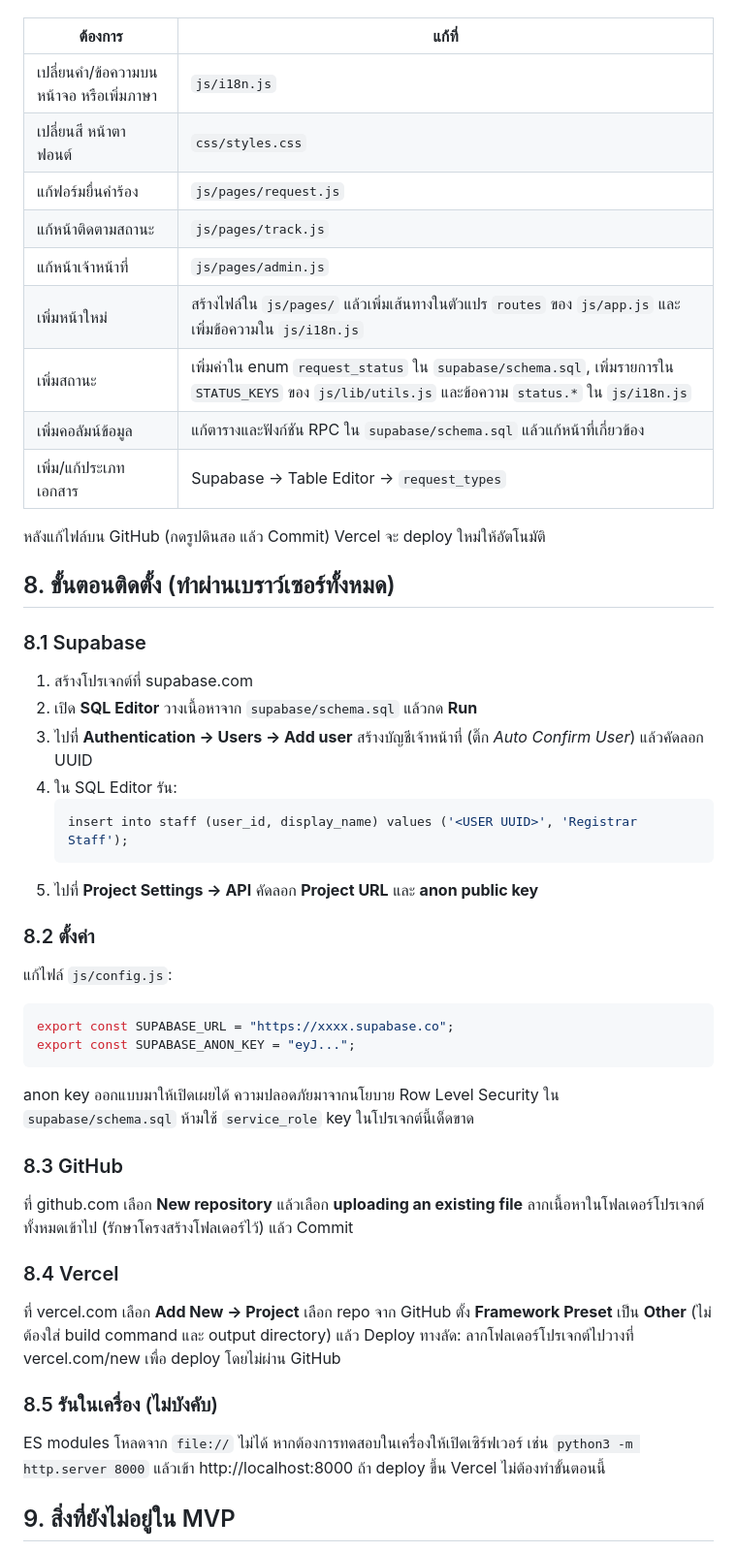
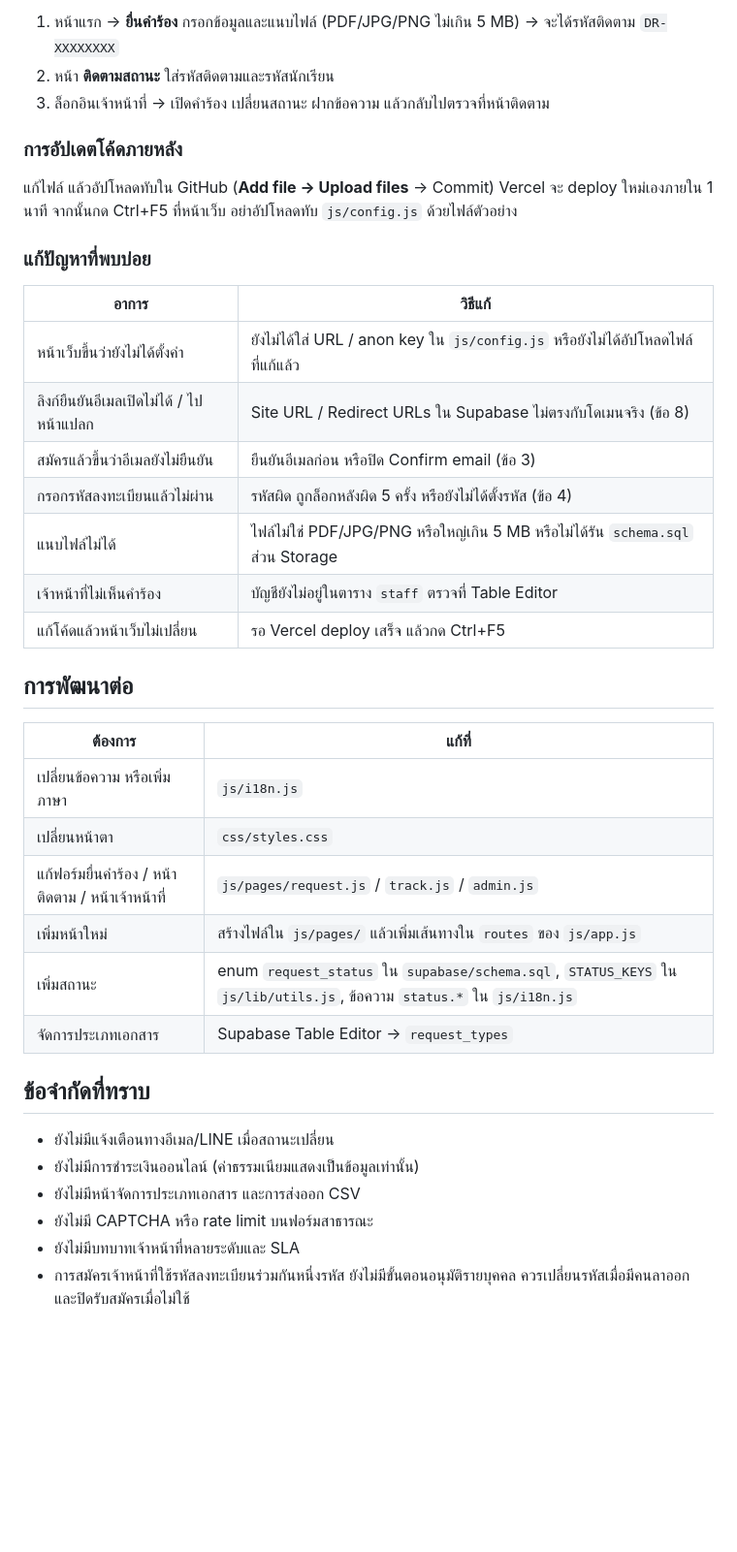
Before and after one commit to FogusTH/document-request-portal, a Markdown page: README.md, the part around one of its changes. Shown at 97% size. GitHub-like rendering; blank space fills up the shorter version.

````diff
--- a/README.md
+++ b/README.md
@@ -122,50 +180,40 @@ vercel.json             header ความปลอดภัย
+1. หน้าแรก → **ยื่นคำร้อง** กรอกข้อมูลและแนบไฟล์ (PDF/JPG/PNG ไม่เกิน 5 MB) → จะได้รหัสติดตาม `DR-XXXXXXXX`
+2. หน้า **ติดตามสถานะ** ใส่รหัสติดตามและรหัสนักเรียน
+3. ล็อกอินเจ้าหน้าที่ → เปิดคำร้อง เปลี่ยนสถานะ ฝากข้อความ แล้วกลับไปตรวจที่หน้าติดตาม
+
+### การอัปเดตโค้ดภายหลัง
+
+แก้ไฟล์ แล้วอัปโหลดทับใน GitHub (**Add file → Upload files** → Commit) Vercel จะ deploy ใหม่เองภายใน 1 นาที จากนั้นกด Ctrl+F5 ที่หน้าเว็บ อย่าอัปโหลดทับ `js/config.js` ด้วยไฟล์ตัวอย่าง
+
+### แก้ปัญหาที่พบบ่อย
+
+| อาการ | วิธีแก้ |
+|---|---|
+| หน้าเว็บขึ้นว่ายังไม่ได้ตั้งค่า | ยังไม่ได้ใส่ URL / anon key ใน `js/config.js` หรือยังไม่ได้อัปโหลดไฟล์ที่แก้แล้ว |
+| ลิงก์ยืนยันอีเมลเปิดไม่ได้ / ไปหน้าแปลก | Site URL / Redirect URLs ใน Supabase ไม่ตรงกับโดเมนจริง (ข้อ 8) |
+| สมัครแล้วขึ้นว่าอีเมลยังไม่ยืนยัน | ยืนยันอีเมลก่อน หรือปิด Confirm email (ข้อ 3) |
+| กรอกรหัสลงทะเบียนแล้วไม่ผ่าน | รหัสผิด ถูกล็อกหลังผิด 5 ครั้ง หรือยังไม่ได้ตั้งรหัส (ข้อ 4) |
+| แนบไฟล์ไม่ได้ | ไฟล์ไม่ใช่ PDF/JPG/PNG หรือใหญ่เกิน 5 MB หรือไม่ได้รัน `schema.sql` ส่วน Storage |
+| เจ้าหน้าที่ไม่เห็นคำร้อง | บัญชียังไม่อยู่ในตาราง `staff` ตรวจที่ Table Editor |
+| แก้โค้ดแล้วหน้าเว็บไม่เปลี่ยน | รอ Vercel deploy เสร็จ แล้วกด Ctrl+F5 |
+
+## การพัฒนาต่อ
 
 | ต้องการ | แก้ที่ |
 |---|---|
-| เปลี่ยนคำ/ข้อความบนหน้าจอ หรือเพิ่มภาษา | `js/i18n.js` |
-| เปลี่ยนสี หน้าตา ฟอนต์ | `css/styles.css` |
-| แก้ฟอร์มยื่นคำร้อง | `js/pages/request.js` |
-| แก้หน้าติดตามสถานะ | `js/pages/track.js` |
-| แก้หน้าเจ้าหน้าที่ | `js/pages/admin.js` |
-| เพิ่มหน้าใหม่ | สร้างไฟล์ใน `js/pages/` แล้วเพิ่มเส้นทางในตัวแปร `routes` ของ `js/app.js` และเพิ่มข้อความใน `js/i18n.js` |
-| เพิ่มสถานะ | เพิ่มค่าใน enum `request_status` ใน `supabase/schema.sql`, เพิ่มรายการใน `STATUS_KEYS` ของ `js/lib/utils.js` และข้อความ `status.*` ใน `js/i18n.js` |
-| เพิ่มคอลัมน์ข้อมูล | แก้ตารางและฟังก์ชัน RPC ใน `supabase/schema.sql` แล้วแก้หน้าที่เกี่ยวข้อง |
-| เพิ่ม/แก้ประเภทเอกสาร | Supabase → Table Editor → `request_types` |
+| เปลี่ยนข้อความ หรือเพิ่มภาษา | `js/i18n.js` |
+| เปลี่ยนหน้าตา | `css/styles.css` |
+| แก้ฟอร์มยื่นคำร้อง / หน้าติดตาม / หน้าเจ้าหน้าที่ | `js/pages/request.js` / `track.js` / `admin.js` |
+| เพิ่มหน้าใหม่ | สร้างไฟล์ใน `js/pages/` แล้วเพิ่มเส้นทางใน `routes` ของ `js/app.js` |
+| เพิ่มสถานะ | enum `request_status` ใน `supabase/schema.sql`, `STATUS_KEYS` ใน `js/lib/utils.js`, ข้อความ `status.*` ใน `js/i18n.js` |
+| จัดการประเภทเอกสาร | Supabase Table Editor → `request_types` |
 
-หลังแก้ไฟล์บน GitHub (กดรูปดินสอ แล้ว Commit) Vercel จะ deploy ใหม่ให้อัตโนมัติ
+## ข้อจำกัดที่ทราบ
 
-## 8. ขั้นตอนติดตั้ง (ทำผ่านเบราว์เซอร์ทั้งหมด)
+- ยังไม่มีแจ้งเตือนทางอีเมล/LINE เมื่อสถานะเปลี่ยน
+- ยังไม่มีการชำระเงินออนไลน์ (ค่าธรรมเนียมแสดงเป็นข้อมูลเท่านั้น)
+- ยังไม่มีหน้าจัดการประเภทเอกสาร และการส่งออก CSV
+- ยังไม่มี CAPTCHA หรือ rate limit บนฟอร์มสาธารณะ
+- ยังไม่มีบทบาทเจ้าหน้าที่หลายระดับและ SLA
+- การสมัครเจ้าหน้าที่ใช้รหัสลงทะเบียนร่วมกันหนึ่งรหัส ยังไม่มีขั้นตอนอนุมัติรายบุคคล ควรเปลี่ยนรหัสเมื่อมีคนลาออก และปิดรับสมัครเมื่อไม่ใช้
 
-### 8.1 Supabase
-1. สร้างโปรเจกต์ที่ supabase.com
-2. เปิด **SQL Editor** วางเนื้อหาจาก `supabase/schema.sql` แล้วกด **Run**
-3. ไปที่ **Authentication → Users → Add user** สร้างบัญชีเจ้าหน้าที่ (ติ๊ก *Auto Confirm User*) แล้วคัดลอก UUID
-4. ใน SQL Editor รัน:
-   ```sql
-   insert into staff (user_id, display_name) values ('<USER UUID>', 'Registrar Staff');
-   ```
-5. ไปที่ **Project Settings → API** คัดลอก **Project URL** และ **anon public key**
-
-### 8.2 ตั้งค่า
-แก้ไฟล์ `js/config.js`:
-
-```js
-export const SUPABASE_URL = "https://xxxx.supabase.co";
-export const SUPABASE_ANON_KEY = "eyJ...";
-```
-
-anon key ออกแบบมาให้เปิดเผยได้ ความปลอดภัยมาจากนโยบาย Row Level Security ใน `supabase/schema.sql`
-ห้ามใช้ `service_role` key ในโปรเจกต์นี้เด็ดขาด
-
-### 8.3 GitHub
-ที่ github.com เลือก **New repository** แล้วเลือก **uploading an existing file** ลากเนื้อหาในโฟลเดอร์โปรเจกต์ทั้งหมดเข้าไป (รักษาโครงสร้างโฟลเดอร์ไว้) แล้ว Commit
-
-### 8.4 Vercel
-ที่ vercel.com เลือก **Add New → Project** เลือก repo จาก GitHub ตั้ง **Framework Preset** เป็น **Other** (ไม่ต้องใส่ build command และ output directory) แล้ว Deploy
-ทางลัด: ลากโฟลเดอร์โปรเจกต์ไปวางที่ vercel.com/new เพื่อ deploy โดยไม่ผ่าน GitHub
-
-### 8.5 รันในเครื่อง (ไม่บังคับ)
-ES modules โหลดจาก `file://` ไม่ได้ หากต้องการทดสอบในเครื่องให้เปิดเซิร์ฟเวอร์ เช่น `python3 -m http.server 8000` แล้วเข้า http://localhost:8000 ถ้า deploy ขึ้น Vercel ไม่ต้องทำขั้นตอนนี้
-
-## 9. สิ่งที่ยังไม่อยู่ใน MVP
-
````
Also changed, not shown: other parts of README.md (+145 -110 lines).
